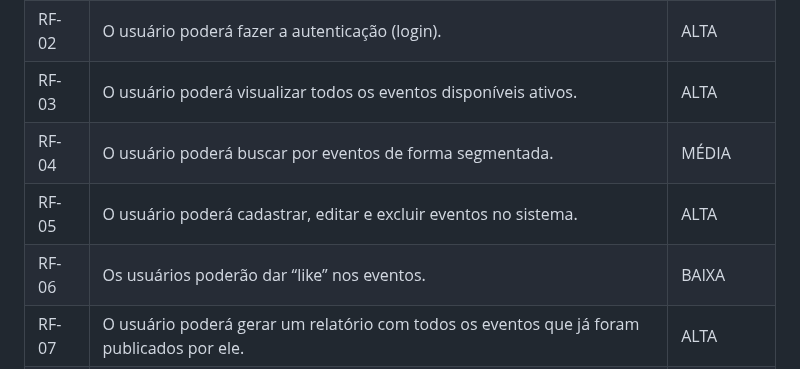
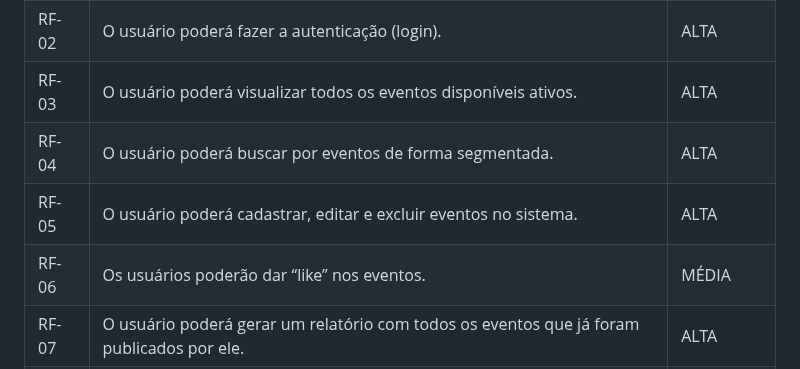
Before and after one commit to ICEI-PUC-Minas-PMV-ADS/pmv-ads-2024-1-e2-proj-int-t8-pmv-ads-2024-1-e2-roda-velha, a Markdown page: docs/02-Especificação do Projeto.md, the part around the change. Rendered like a GitHub page.

```diff
--- a/docs/02-Especificação do Projeto.md
+++ b/docs/02-Especificação do Projeto.md
@@ -80,9 +80,9 @@ As tabelas que se seguem apresentam os requisitos funcionais e não funcionais q
 |RF-01| O usuário poderá se cadastrar no sistema.  | ALTA |
 |RF-02| O usuário poderá fazer a autenticação (login).    | ALTA |
 |RF-03| O usuário poderá visualizar todos os eventos disponíveis ativos.    | ALTA |
-|RF-04| O usuário poderá buscar por eventos de forma segmentada.    | MÉDIA |
+|RF-04| O usuário poderá buscar por eventos de forma segmentada.    | ALTA |
 |RF-05| O usuário poderá cadastrar, editar e excluir eventos no sistema.    | ALTA |
-|RF-06| Os usuários poderão dar “like” nos eventos.    | BAIXA |
+|RF-06| Os usuários poderão dar “like” nos eventos.    | MÉDIA |
 |RF-07| O usuário poderá gerar um relatório com todos os eventos que já foram publicados por ele.   | ALTA |
 |RF-08| Possuir um mecanismo de chat.  | BAIXA |
 
```
